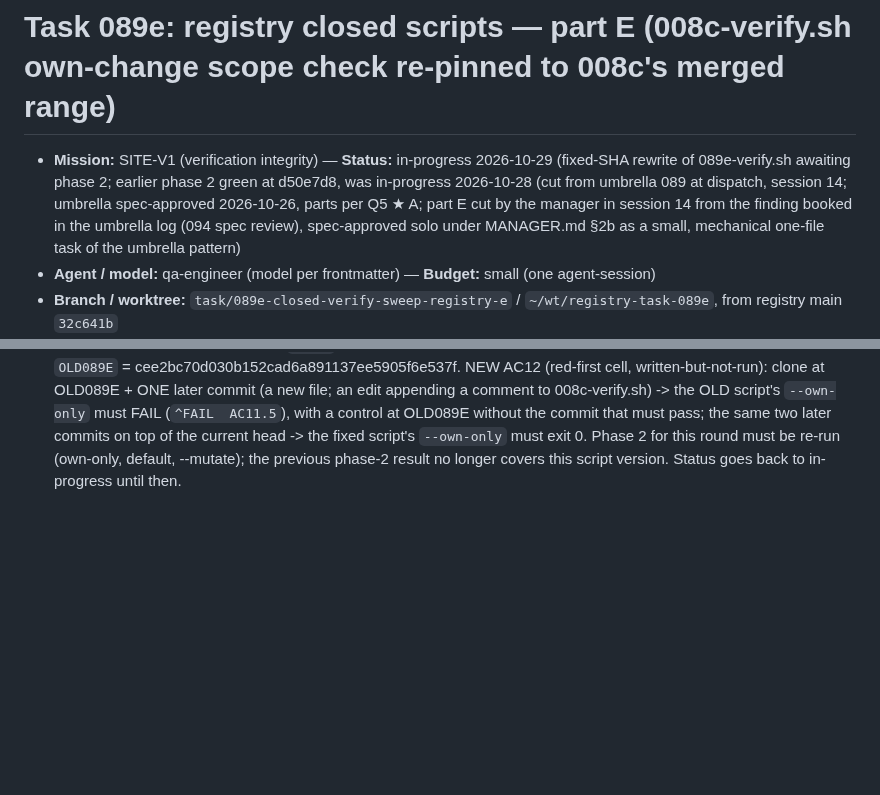
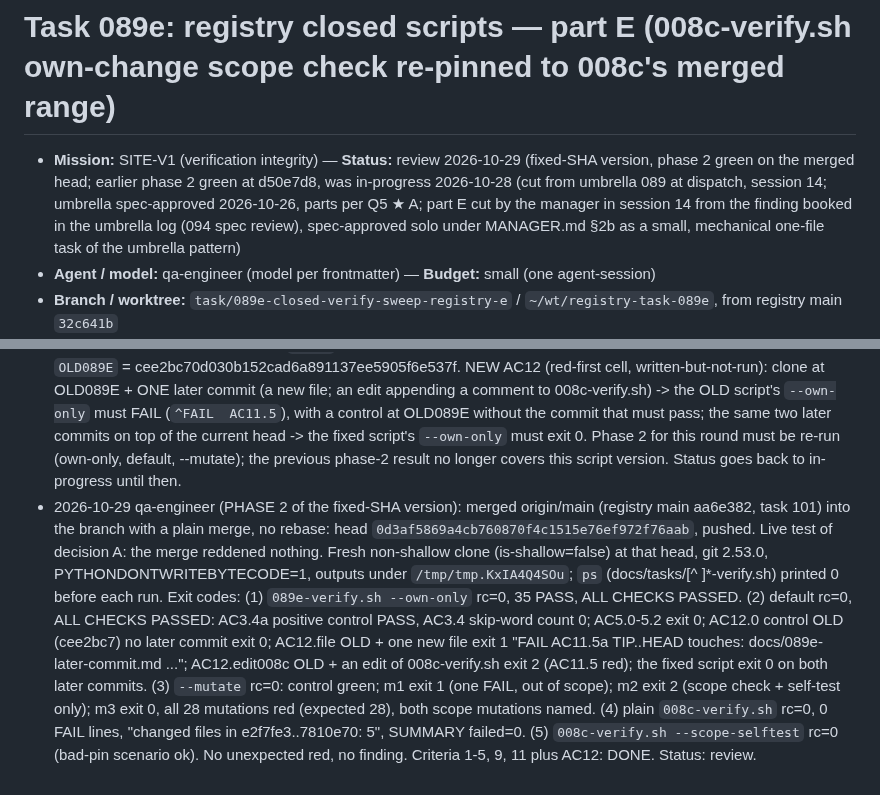
Before and after one commit to worldofmodcraft/registry, a Markdown page: docs/tasks/089e-closed-verify-sweep-registry-e.md, 2 parts joined by grey strips. Rendered like a GitHub page; blank space fills up the shorter version.

Commit message:
Task 089e: phase 2 on the merged head all green; status review
Co-Authored-By: Claude Opus 5.5 <noreply@anthropic.com>

```diff
--- a/docs/tasks/089e-closed-verify-sweep-registry-e.md
+++ b/docs/tasks/089e-closed-verify-sweep-registry-e.md
@@ -1,6 +1,6 @@
 # Task 089e: registry closed scripts — part E (008c-verify.sh own-change scope check re-pinned to 008c's merged range)
 
-- **Mission:** SITE-V1 (verification integrity) — **Status:** in-progress 2026-10-29 (fixed-SHA rewrite of 089e-verify.sh awaiting phase 2; earlier phase 2 green at d50e7d8, was in-progress 2026-10-28 (cut from umbrella 089 at dispatch, session 14; umbrella spec-approved 2026-10-26, parts per Q5 ★ A; part E cut by the manager in session 14 from the finding booked in the umbrella log (094 spec review), spec-approved solo under MANAGER.md §2b as a small, mechanical one-file task of the umbrella pattern)
+- **Mission:** SITE-V1 (verification integrity) — **Status:** review 2026-10-29 (fixed-SHA version, phase 2 green on the merged head; earlier phase 2 green at d50e7d8, was in-progress 2026-10-28 (cut from umbrella 089 at dispatch, session 14; umbrella spec-approved 2026-10-26, parts per Q5 ★ A; part E cut by the manager in session 14 from the finding booked in the umbrella log (094 spec review), spec-approved solo under MANAGER.md §2b as a small, mechanical one-file task of the umbrella pattern)
 - **Agent / model:** qa-engineer (model per frontmatter) — **Budget:** small (one agent-session)
 - **Branch / worktree:** `task/089e-closed-verify-sweep-registry-e` / `~/wt/registry-task-089e`, from registry main `32c641b`
 - **Umbrella (authoritative for findings, pins, criteria, forbidden list, Q1-Q6):** `docs/tasks/089-closed-verify-sweep-registry.md` (copied
@@ -128,3 +128,11 @@ bash docs/tasks/008c-verify.sh --scope-selftest            # 5. the self-test al
   `--own-only` must FAIL (`^FAIL  AC11.5`), with a control at OLD089E without the commit that must pass; the same two later commits on top of the current head -> the fixed
   script's `--own-only` must exit 0. Phase 2 for this round must be re-run (own-only, default, --mutate); the previous phase-2 result no longer covers this script version.
   Status goes back to in-progress until then.
+- 2026-10-29 qa-engineer (PHASE 2 of the fixed-SHA version): merged origin/main (registry main aa6e382, task 101) into the branch with a plain merge, no rebase: head
+  `0d3af5869a4cb760870f4c1515e76ef972f76aab`, pushed. Live test of decision A: the merge reddened nothing. Fresh non-shallow clone (is-shallow=false) at that head, git 2.53.0,
+  PYTHONDONTWRITEBYTECODE=1, outputs under `/tmp/tmp.KxIA4Q4SOu`; `ps` (docs/tasks/[^ ]*-verify\.sh) printed 0 before each run. Exit codes:
+  (1) `089e-verify.sh --own-only` rc=0, 35 PASS, ALL CHECKS PASSED. (2) default rc=0, ALL CHECKS PASSED: AC3.4a positive control PASS, AC3.4 skip-word count 0; AC5.0-5.2 exit 0;
+  AC12.0 control OLD (cee2bc7) no later commit exit 0; AC12.file OLD + one new file exit 1 "FAIL  AC11.5a TIP..HEAD touches: docs/089e-later-commit.md ..."; AC12.edit008c OLD + an edit of
+  008c-verify.sh exit 2 (AC11.5 red); the fixed script exit 0 on both later commits. (3) `--mutate` rc=0: control green; m1 exit 1 (one FAIL, out of scope); m2 exit 2 (scope check + self-test only);
+  m3 exit 0, all 28 mutations red (expected 28), both scope mutations named. (4) plain `008c-verify.sh` rc=0, 0 FAIL lines, "changed files in e2f7fe3..7810e70: 5", SUMMARY failed=0.
+  (5) `008c-verify.sh --scope-selftest` rc=0 (bad-pin scenario ok). No unexpected red, no finding. Criteria 1-5, 9, 11 plus AC12: DONE. Status: review.
```
